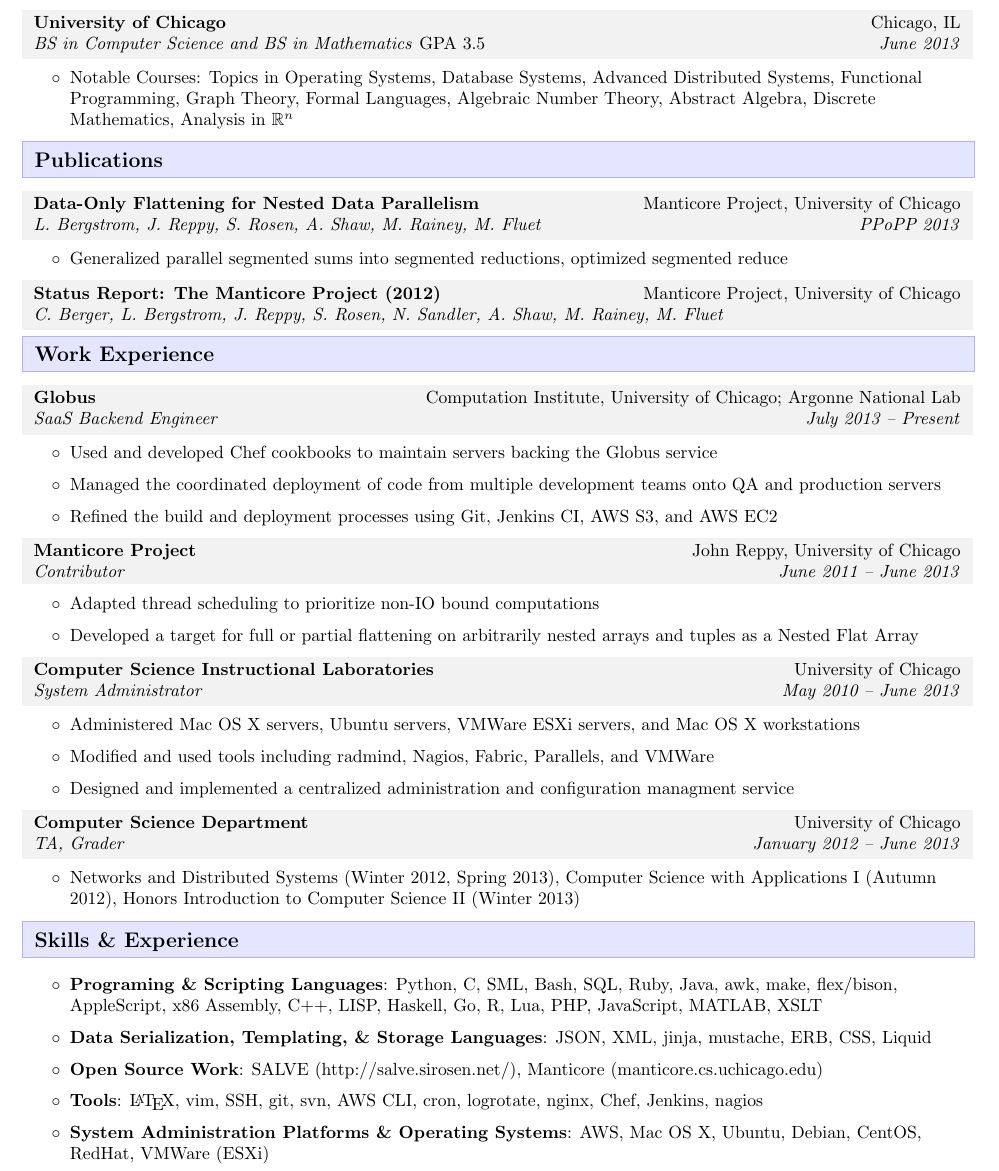
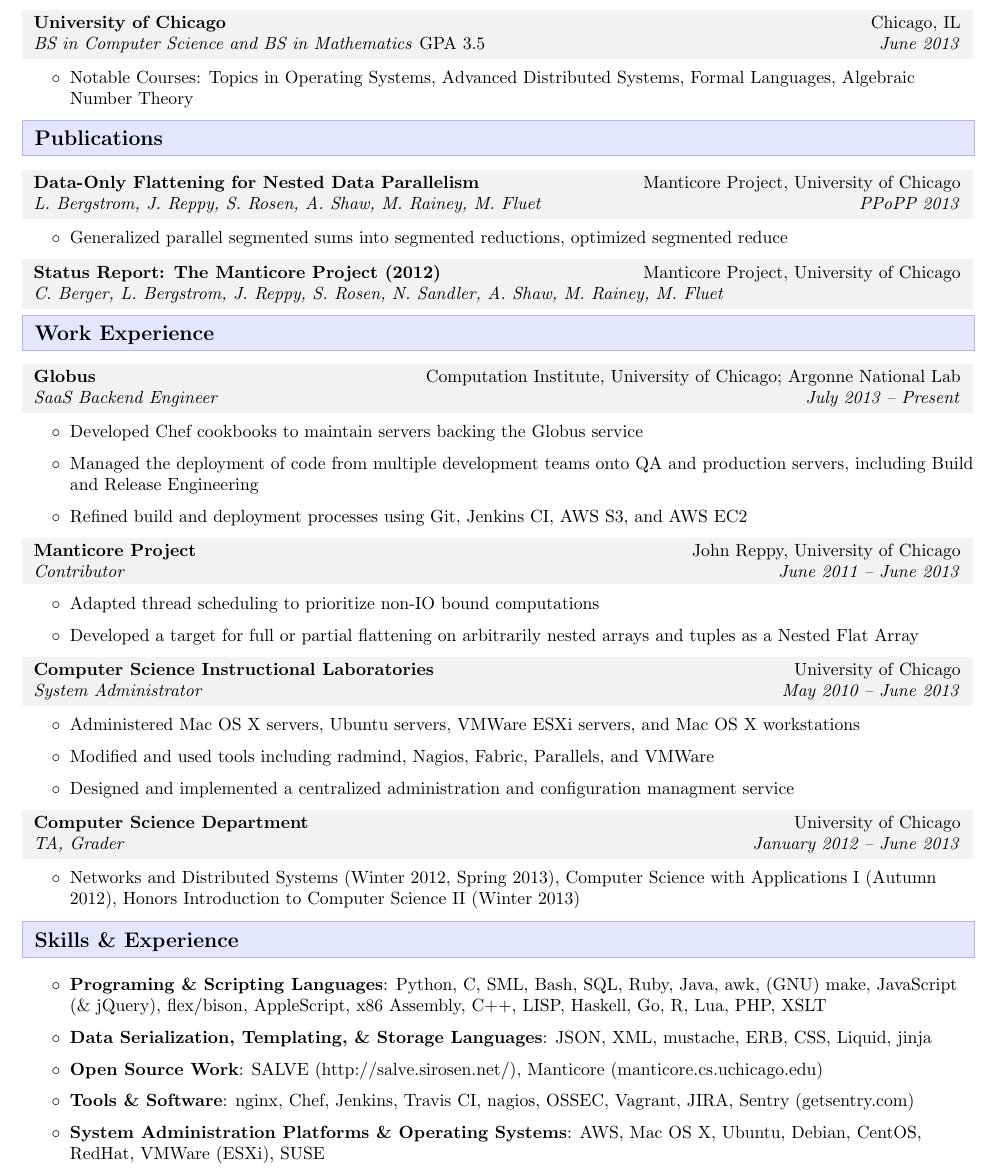
Before and after one commit to sirosen/OpenResume, a LaTeX CV (resume.tex): part of the page, cut so that both start at the same text. Compiled offline with pdfLaTeX.

Commit message:
Trimmed content and did some minor reordering.

```diff
--- a/resume.tex
+++ b/resume.tex
@@ -73,9 +73,7 @@
 
     \ressub{University of Chicago}{Chicago, IL}{BS in Computer Science and BS in Mathematics \textup{GPA 3.5}}{June 2013}
     \begin{packed_itemize}
-    \item Notable Courses: Topics in Operating Systems, Database Systems, Advanced Distributed Systems,
-          Functional Programming, Graph Theory, Formal Languages, Algebraic Number Theory, Abstract
-          Algebra, Discrete Mathematics, Analysis in $\mathbb{R}^n$
+    \item Notable Courses: Topics in Operating Systems, Advanced Distributed Systems, Formal Languages, Algebraic Number Theory
     \end{packed_itemize}
 
 \resitem{Publications}
@@ -92,9 +90,10 @@
 
     \ressub{Globus}{Computation Institute, University of Chicago; Argonne National Lab}{SaaS Backend Engineer}{July 2013 -- Present}
     \begin{packed_itemize}
-    \item Used and developed Chef cookbooks to maintain servers backing the Globus service
-    \item Managed the coordinated deployment of code from multiple development teams onto QA and production servers
-    \item Refined the build and deployment processes using Git, Jenkins CI, AWS S3, and AWS EC2
+    \item Developed Chef cookbooks to maintain servers backing the Globus service
+    \item Managed the deployment of code from multiple development teams onto
+        QA and production servers, including Build and Release Engineering
+    \item Refined build and deployment processes using Git, Jenkins CI, AWS S3, and AWS EC2
     \end{packed_itemize}
 
     \ressub{Manticore Project}{John Reppy, University of Chicago}{Contributor}{June 2011 -- June 2013}
@@ -119,18 +118,20 @@
 \resitem{Skills \& Experience}
 \small{
     \begin{packed_itemize}
-    \item {\bf Programing \& Scripting Languages}: Python, C, SML, Bash, SQL, Ruby, Java, awk, make, flex/bison,
-          AppleScript, x86 Assembly, C++, LISP, Haskell, Go, R, Lua, PHP, JavaScript, MATLAB, XSLT
+    \item {\bf Programing \& Scripting Languages}: Python, C, SML, Bash, SQL, Ruby,
+            Java, awk, (GNU) make, JavaScript (\& jQuery), flex/bison, AppleScript,
+            x86 Assembly, C++, LISP, Haskell, Go, R, Lua, PHP, XSLT
 
-    \item {\bf Data Serialization, Templating, \& Storage Languages}: JSON, XML, jinja, mustache, ERB, CSS, Liquid
+    \item {\bf Data Serialization, Templating, \& Storage Languages}: JSON,
+            XML, mustache, ERB, CSS, Liquid, jinja
 
     \item {\bf Open Source Work}: SALVE (http://salve.sirosen.net/), Manticore (manticore.cs.uchicago.edu)
 
-    \item {\bf Tools}: \LaTeX, vim, SSH, git, svn, AWS CLI, cron, logrotate, nginx, Chef, Jenkins, nagios
+    \item {\bf Tools \& Software}: nginx, Chef, Jenkins, Travis CI, nagios, OSSEC, Vagrant, JIRA, Sentry (getsentry.com)
 
-    \item {\bf System Administration Platforms \& Operating Systems}: AWS, Mac OS X, Ubuntu, Debian, CentOS, RedHat, VMWare (ESXi)
+    \item {\bf System Administration Platforms \& Operating Systems}: AWS,
+        Mac OS X, Ubuntu, Debian, CentOS, RedHat, VMWare (ESXi), SUSE
 
-    \end{packed_itemize}
-}
+    \end{packed_itemize} }
 
 \end{document}
```
Also changed, not shown: resume.pdf, resume.png.
